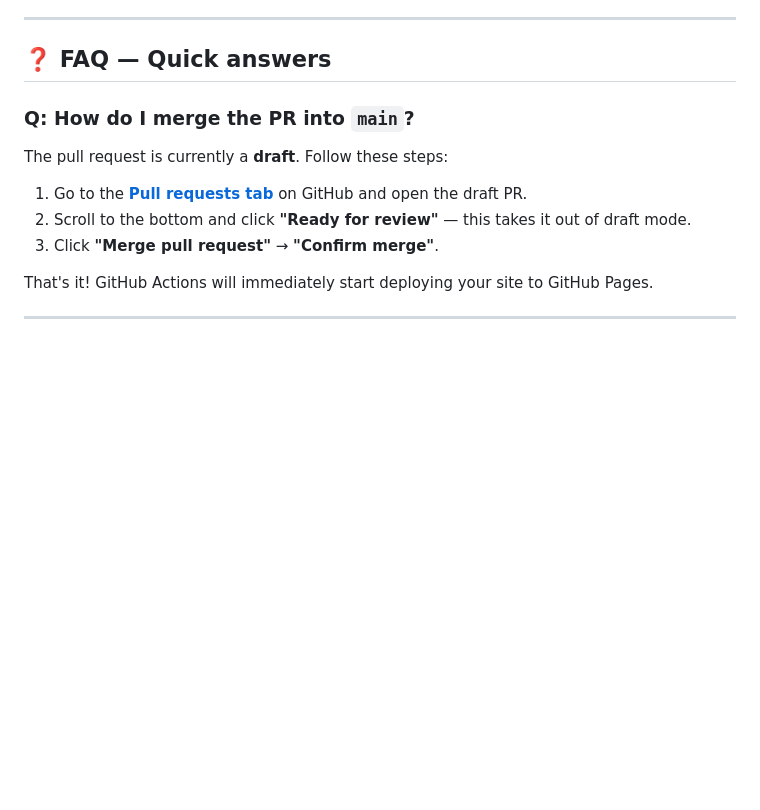
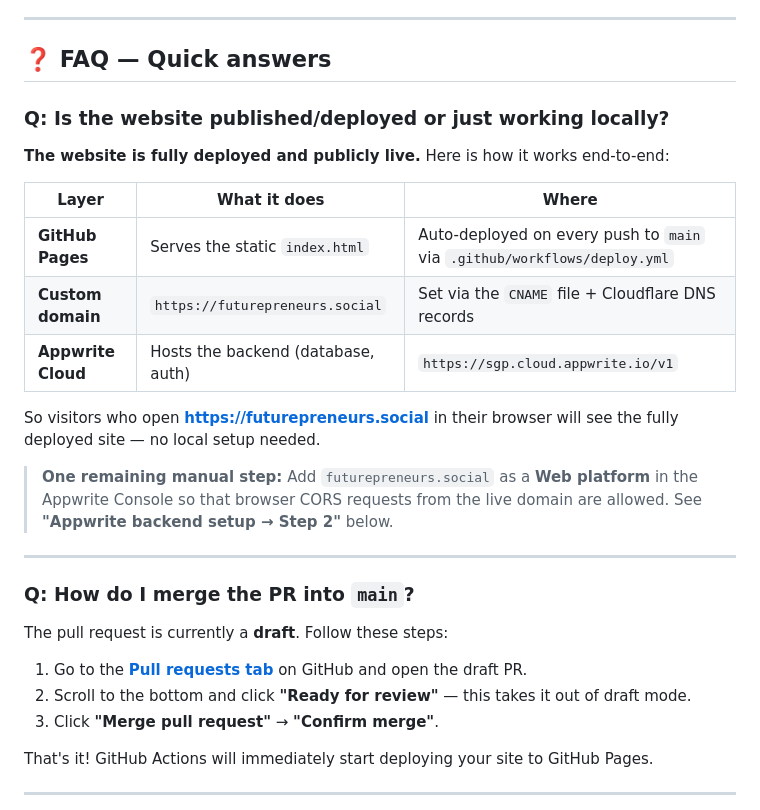
Before and after one commit to 123kediat/futurepreneurs, a Markdown page: README.md, the part around the change. Drawn GitHub-style; blank space fills up the shorter version.

Commit message:
README: add FAQ clarifying website is fully deployed (GitHub Pages + custom domain)
Co-authored-by: 123kediat <204710138+123kediat@users.noreply.github.com>

```diff
--- a/README.md
+++ b/README.md
@@ -23,6 +23,22 @@ Single-page website for the Futurepreneurs Entrepreneurship Cell, Techno India U
 ---
 
 ## ❓ FAQ — Quick answers
+
+### Q: Is the website published/deployed or just working locally?
+
+**The website is fully deployed and publicly live.** Here is how it works end-to-end:
+
+| Layer | What it does | Where |
+|-------|-------------|-------|
+| **GitHub Pages** | Serves the static `index.html` | Auto-deployed on every push to `main` via `.github/workflows/deploy.yml` |
+| **Custom domain** | `https://futurepreneurs.social` | Set via the `CNAME` file + Cloudflare DNS records |
+| **Appwrite Cloud** | Hosts the backend (database, auth) | `https://sgp.cloud.appwrite.io/v1` |
+
+So visitors who open **https://futurepreneurs.social** in their browser will see the fully deployed site — no local setup needed.
+
+> **One remaining manual step:** Add `futurepreneurs.social` as a **Web platform** in the Appwrite Console so that browser CORS requests from the live domain are allowed. See **"Appwrite backend setup → Step 2"** below.
+
+---
 
 ### Q: How do I merge the PR into `main`?
 
```
